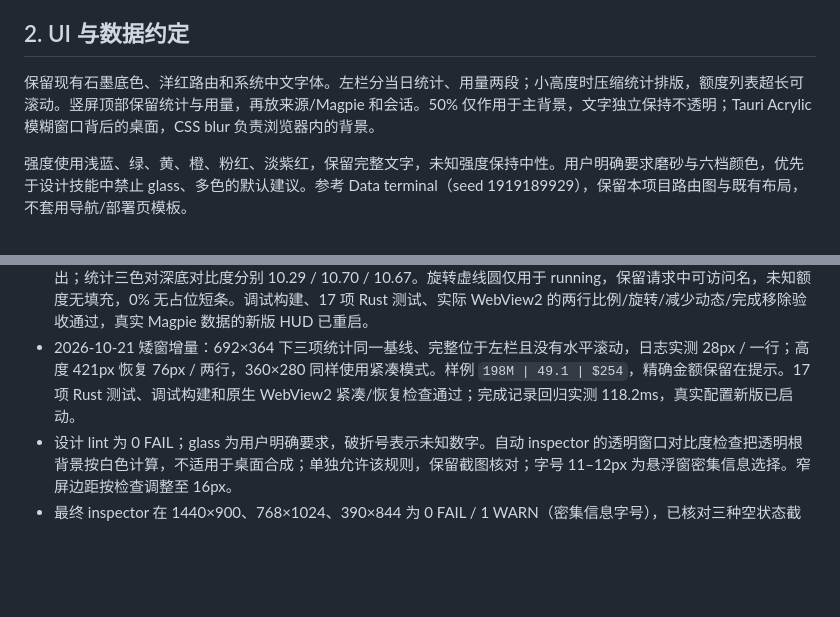
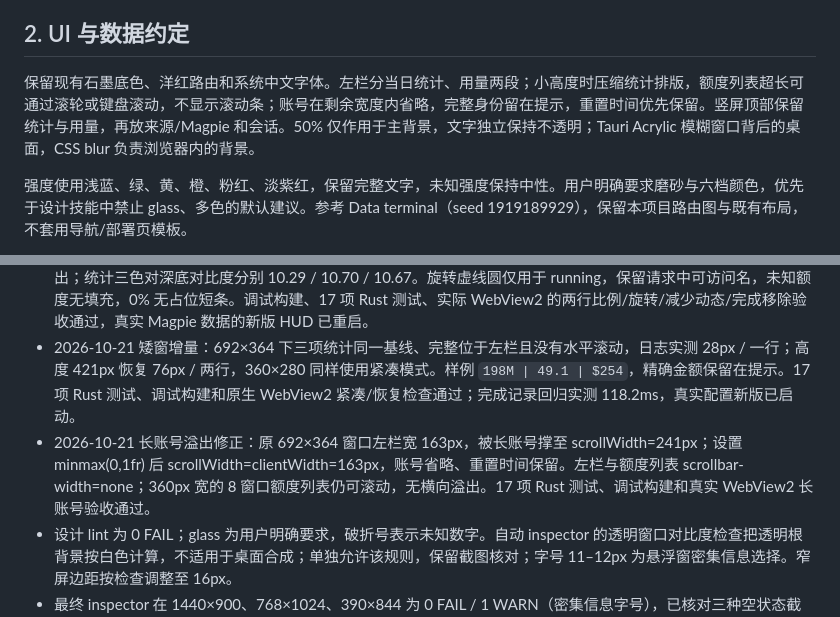
Before and after one commit to smallcat2333/magpie-hud, a Markdown page: docs/feat/Feat_261021_3_额度侧栏与磨砂布局.md, 2 parts joined by grey strips. Rendered like a GitHub page; blank space fills up the shorter version.

```diff
--- a/docs/feat/Feat_261021_3_额度侧栏与磨砂布局.md
+++ b/docs/feat/Feat_261021_3_额度侧栏与磨砂布局.md
@@ -10,7 +10,7 @@
 
 ## 2. UI 与数据约定
 
-保留现有石墨底色、洋红路由和系统中文字体。左栏分当日统计、用量两段；小高度时压缩统计排版，额度列表超长可滚动。竖屏顶部保留统计与用量，再放来源/Magpie 和会话。50% 仅作用于主背景，文字独立保持不透明；Tauri Acrylic 模糊窗口背后的桌面，CSS blur 负责浏览器内的背景。
+保留现有石墨底色、洋红路由和系统中文字体。左栏分当日统计、用量两段；小高度时压缩统计排版，额度列表超长可通过滚轮或键盘滚动，不显示滚动条；账号在剩余宽度内省略，完整身份留在提示，重置时间优先保留。竖屏顶部保留统计与用量，再放来源/Magpie 和会话。50% 仅作用于主背景，文字独立保持不透明；Tauri Acrylic 模糊窗口背后的桌面，CSS blur 负责浏览器内的背景。
 
 强度使用浅蓝、绿、黄、橙、粉红、淡紫红，保留完整文字，未知强度保持中性。用户明确要求磨砂与六档颜色，优先于设计技能中禁止 glass、多色的默认建议。参考 Data terminal（seed 1919189929），保留本项目路由图与既有布局，不套用导航/部署页模板。
 
@@ -43,6 +43,7 @@
 - 浏览器预览验证六档强度具有六个不同的计算色、4 个并发活跃会话全部可见、单会话选择、3 个来源切换到展开布局、最小尺寸没有横向溢出。控制台无错误。
 - 2026-10-21 两行用量微调：浏览器核对每个窗口仅两个子行，38% / 79% 对应真实填充比例，360px 宽无横向溢出；统计三色对深底对比度分别 10.29 / 10.70 / 10.67。旋转虚线圆仅用于 running，保留请求中可访问名，未知额度无填充，0% 无占位短条。调试构建、17 项 Rust 测试、实际 WebView2 的两行比例/旋转/减少动态/完成移除验收通过，真实 Magpie 数据的新版 HUD 已重启。
 - 2026-10-21 矮窗增量：692×364 下三项统计同一基线、完整位于左栏且没有水平滚动，日志实测 28px / 一行；高度 421px 恢复 76px / 两行，360×280 同样使用紧凑模式。样例 `198M | 49.1 | $254`，精确金额保留在提示。17 项 Rust 测试、调试构建和原生 WebView2 紧凑/恢复检查通过；完成记录回归实测 118.2ms，真实配置新版已启动。
+- 2026-10-21 长账号溢出修正：原 692×364 窗口左栏宽 163px，被长账号撑至 scrollWidth=241px；设置 minmax(0,1fr) 后 scrollWidth=clientWidth=163px，账号省略、重置时间保留。左栏与额度列表 scrollbar-width=none；360px 宽的 8 窗口额度列表仍可滚动，无横向溢出。17 项 Rust 测试、调试构建和真实 WebView2 长账号验收通过。
 - 设计 lint 为 0 FAIL；glass 为用户明确要求，破折号表示未知数字。自动 inspector 的透明窗口对比度检查把透明根背景按白色计算，不适用于桌面合成；单独允许该规则，保留截图核对；字号 11–12px 为悬浮窗密集信息选择。窄屏边距按检查调整至 16px。
 - 最终 inspector 在 1440×900、768×1024、390×844 为 0 FAIL / 1 WARN（密集信息字号），已核对三种空状态截图。脱敏有数据预览与原生截图单独检查：左右边界对齐、来源与 Magpie 的上下/并排关系成立、字号最小 11px，主信息是会话名与本次用量，额度零和未知值区分清楚。未发现未解决的截断或覆盖；长列表按区域滚动。
 
```
Also changed, not shown: README.md (+1 -1 lines), docs/showcase/hud-live-tall.png, docs/showcase/hud-live-wide.png, docs/showcase/hud-short.png, 3 other files.
